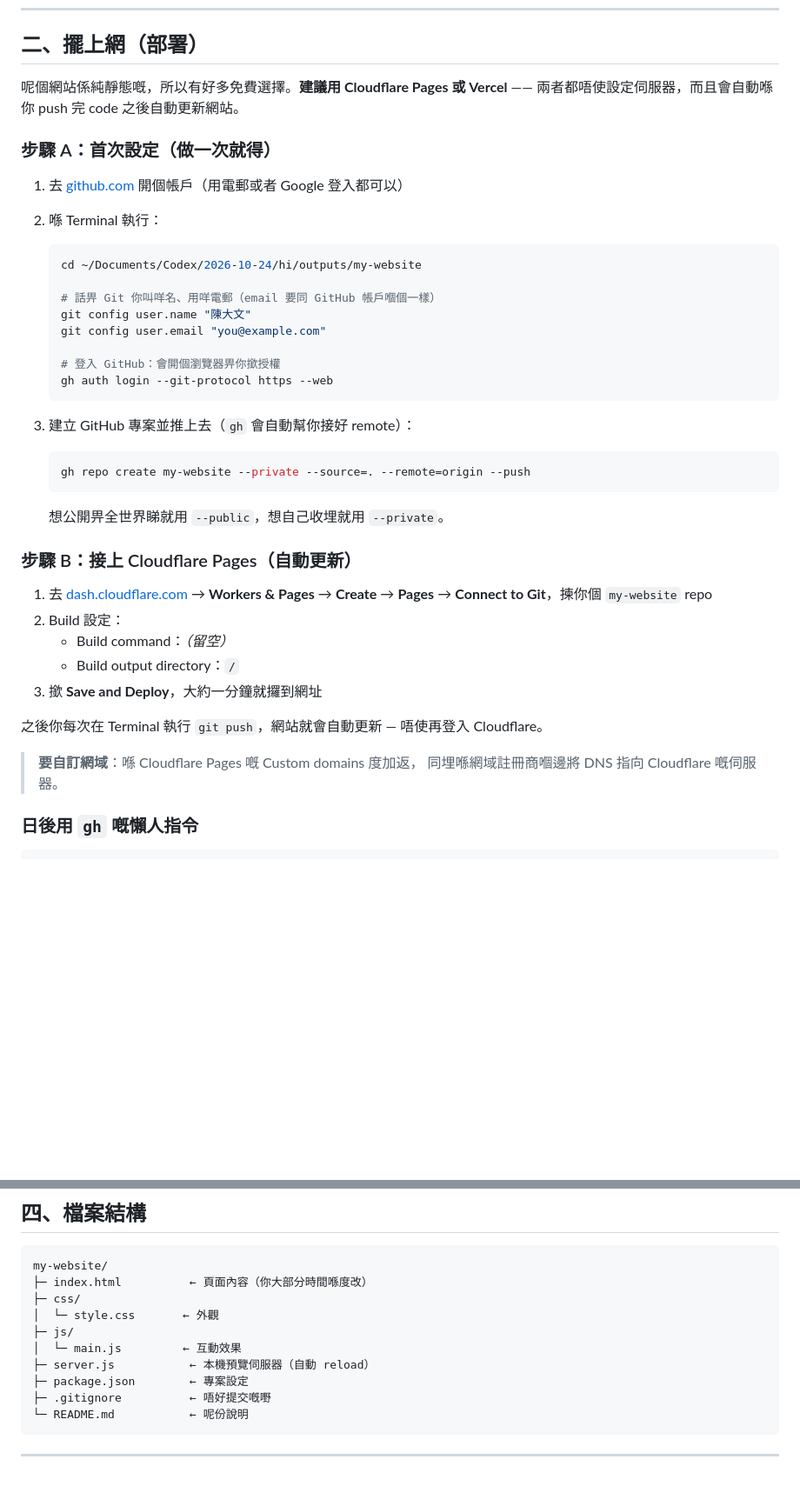
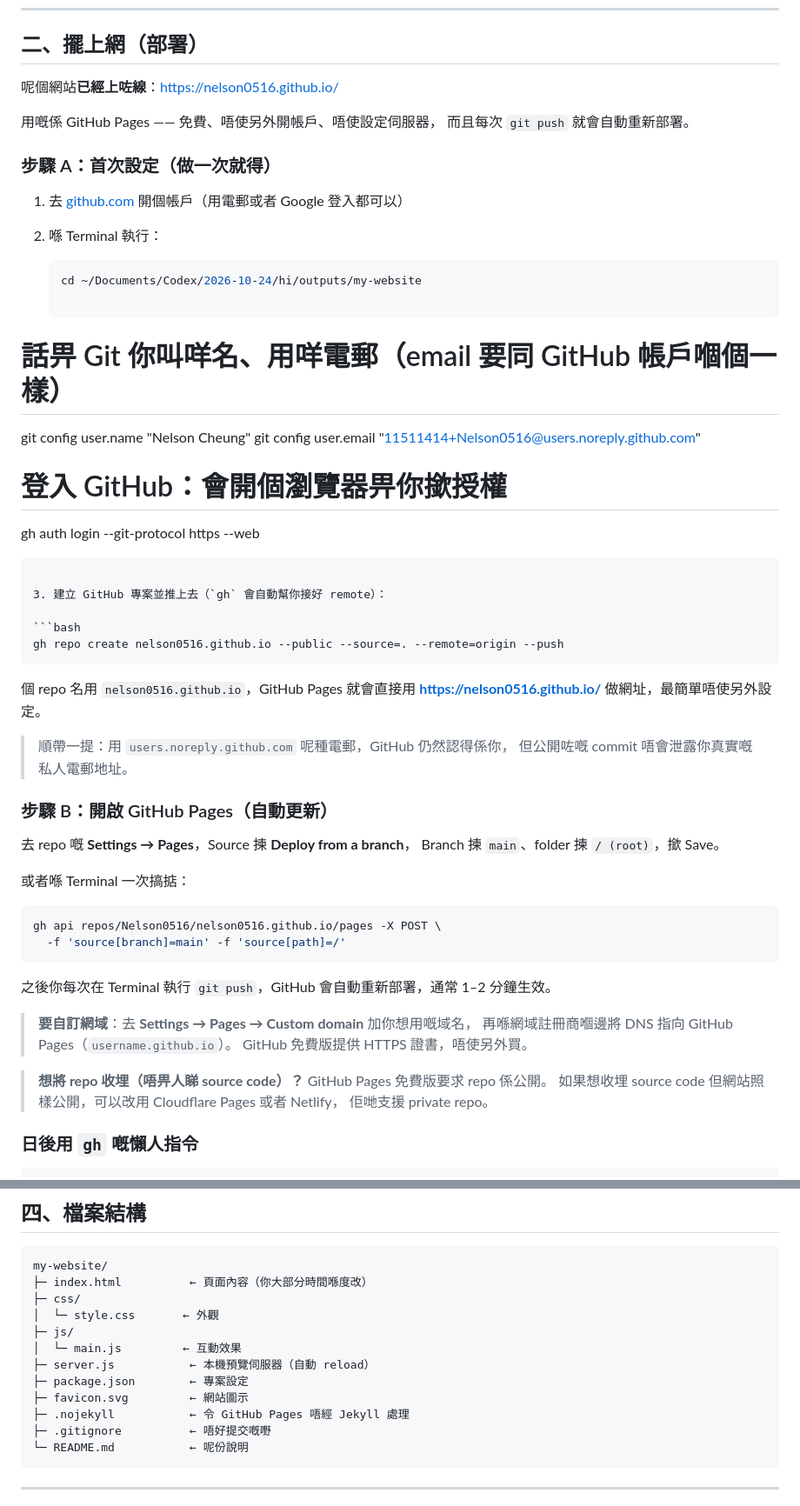
Before and after one commit to Nelson0516/nelson0516.github.io, a Markdown page: README.md, 2 parts joined by grey strips. Shown at 87% size. GitHub-like rendering; blank space fills up the shorter version.

Commit message:
README：改用 GitHub Pages 部署流程

````diff
--- a/README.md
+++ b/README.md
@@ -69,8 +69,10 @@ git commit -m "更新咗作品列表"
 
 ## 二、擺上網（部署）
 
-呢個網站係純靜態嘅，所以有好多免費選擇。**建議用 Cloudflare Pages 或 Vercel**
-—— 兩者都唔使設定伺服器，而且會自動喺你 push 完 code 之後自動更新網站。
+呢個網站**已經上咗線**：https://nelson0516.github.io/
+
+用嘅係 GitHub Pages —— 免費、唔使另外開帳戶、唔使設定伺服器，
+而且每次 `git push` 就會自動重新部署。
 
 ### 步驟 A：首次設定（做一次就得）
 
@@ -80,9 +82,9 @@ git commit -m "更新咗作品列表"
    ```bash
    cd ~/Documents/Codex/2026-10-24/hi/outputs/my-website
 
-   # 話畀 Git 你叫咩名、用咩電郵（email 要同 GitHub 帳戶嗰個一樣）
-   git config user.name "陳大文"
-   git config user.email "you@example.com"
+# 話畀 Git 你叫咩名、用咩電郵（email 要同 GitHub 帳戶嗰個一樣）
+git config user.name "Nelson Cheung"
+git config user.email "11511414+Nelson0516@users.noreply.github.com"
 
    # 登入 GitHub：會開個瀏覽器畀你撳授權
    gh auth login --git-protocol https --web
@@ -91,24 +93,36 @@ git commit -m "更新咗作品列表"
 3. 建立 GitHub 專案並推上去（`gh` 會自動幫你接好 remote）：
 
    ```bash
-   gh repo create my-website --private --source=. --remote=origin --push
+   gh repo create nelson0516.github.io --public --source=. --remote=origin --push
    ```
 
-   想公開畀全世界睇就用 `--public`，想自己收埋就用 `--private`。
+   個 repo 名用 `nelson0516.github.io`，GitHub Pages 就會直接用
+   **https://nelson0516.github.io/** 做網址，最簡單唔使另外設定。
 
-### 步驟 B：接上 Cloudflare Pages（自動更新）
+   > 順帶一提：用 `users.noreply.github.com` 呢種電郵，GitHub 仍然認得係你，
+   > 但公開咗嘅 commit 唔會泄露你真實嘅私人電郵地址。
 
-1. 去 [dash.cloudflare.com](https://dash.cloudflare.com) → **Workers & Pages** →
-   **Create** → **Pages** → **Connect to Git**，揀你個 `my-website` repo
-2. Build 設定：
-   - Build command：*（留空）*
-   - Build output directory：`/`
-3. 撳 **Save and Deploy**，大約一分鐘就攞到網址
+### 步驟 B：開啟 GitHub Pages（自動更新）
 
-之後你每次在 Terminal 執行 `git push`，網站就會自動更新 — 唔使再登入 Cloudflare。
+去 repo 嘅 **Settings → Pages**，Source 揀 **Deploy from a branch**，
+Branch 揀 `main`、folder 揀 `/ (root)`，撳 Save。
 
-> **要自訂網域**：喺 Cloudflare Pages 嘅 Custom domains 度加返，
-> 同埋喺網域註冊商嗰邊將 DNS 指向 Cloudflare 嘅伺服器。
+或者喺 Terminal 一次搞掂：
+
+```bash
+gh api repos/Nelson0516/nelson0516.github.io/pages -X POST \
+  -f 'source[branch]=main' -f 'source[path]=/'
+```
+
+之後你每次在 Terminal 執行 `git push`，GitHub 會自動重新部署，通常 1–2 分鐘生效。
+
+> **要自訂網域**：去 **Settings → Pages → Custom domain** 加你想用嘅域名，
+> 再喺網域註冊商嗰邊將 DNS 指向 GitHub Pages（`username.github.io`）。
+> GitHub 免費版提供 HTTPS 證書，唔使另外買。
+
+> **想將 repo 收埋（唔畀人睇 source code）？** GitHub Pages 免費版要求 repo 係公開。
+> 如果想收埋 source code 但網站照樣公開，可以改用 Cloudflare Pages 或者 Netlify，
+> 佢哋支援 private repo。
 
 ### 日後用 `gh` 嘅懶人指令
 
@@ -169,6 +183,8 @@ my-website/
 │  └─ main.js         ← 互動效果
 ├─ server.js           ← 本機預覽伺服器（自動 reload）
 ├─ package.json        ← 專案設定
+├─ favicon.svg         ← 網站圖示
+├─ .nojekyll           ← 令 GitHub Pages 唔經 Jekyll 處理
 ├─ .gitignore          ← 唔好提交嘅嘢
 └─ README.md           ← 呢份說明
 ```
````
